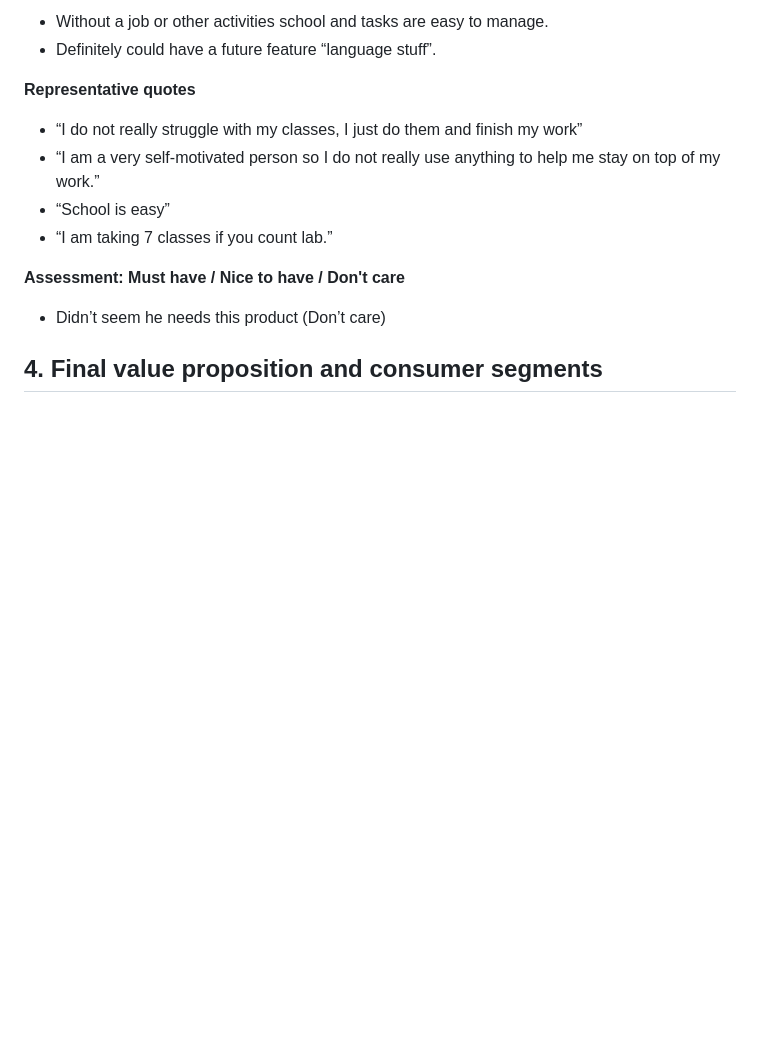
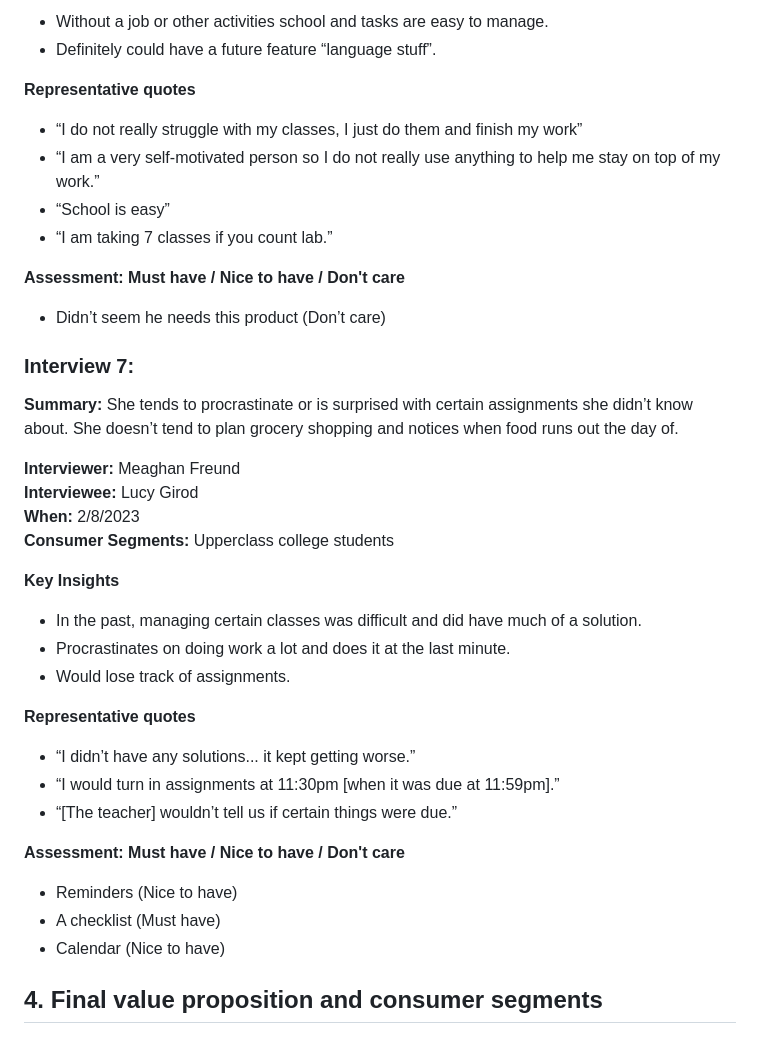
Before and after one commit to cs386-03/SideQuests, a Markdown page: Documentation/Inception.md, the part around the change. Rendered like a GitHub page; blank space fills up the shorter version.

Commit message:
my inteview info
Interview 7

```diff
--- a/Documentation/Inception.md
+++ b/Documentation/Inception.md
@@ -165,5 +165,27 @@ SideQuests is an easy to use website that assists in navigating the chaos of lif
 **Assessment: Must have / Nice to have / Don't care**
 - Didn’t seem he needs this product (Don’t care)
 
+### Interview 7:
+**Summary:** She tends to procrastinate or is surprised with certain assignments she didn’t know about. She doesn’t tend to plan grocery shopping and notices when food runs out the day of.
+
+**Interviewer:** Meaghan Freund\
+**Interviewee:** Lucy Girod\
+**When:** 2/8/2023\
+**Consumer Segments:** Upperclass college students
+
+**Key Insights**
+- In the past, managing certain classes was difficult and did have much of a solution.
+- Procrastinates on doing work a lot and does it at the last minute.
+- Would lose track of assignments.
+
+**Representative quotes**
+- “I didn’t have any solutions... it kept getting worse.”
+- “I would turn in assignments at 11:30pm [when it was due at 11:59pm].”
+- “[The teacher] wouldn’t tell us if certain things were due.”
+
+**Assessment: Must have / Nice to have / Don't care**
+- Reminders (Nice to have)
+- A checklist (Must have)
+- Calendar (Nice to have)
 
 ## 4. Final value proposition and consumer segments
```
